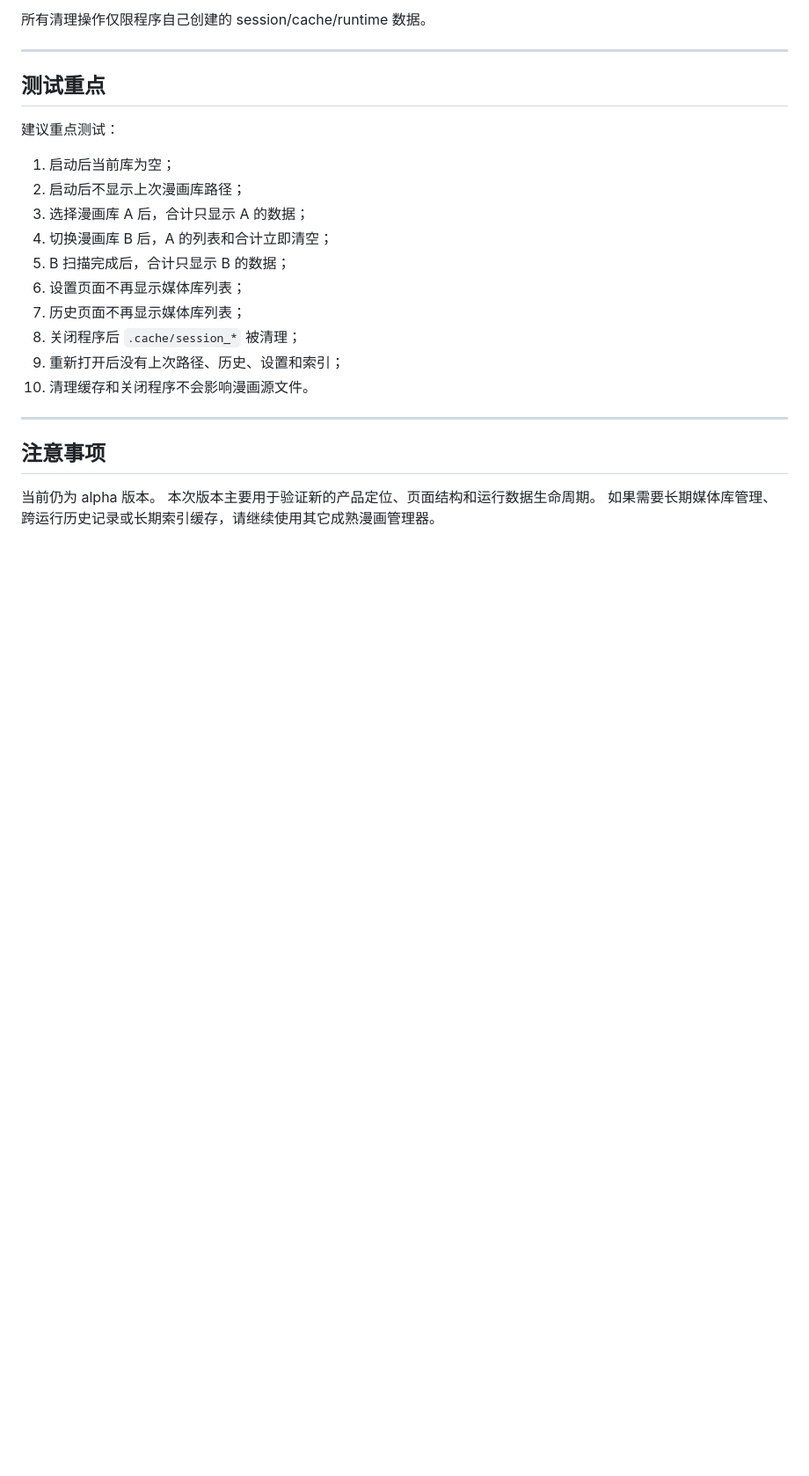
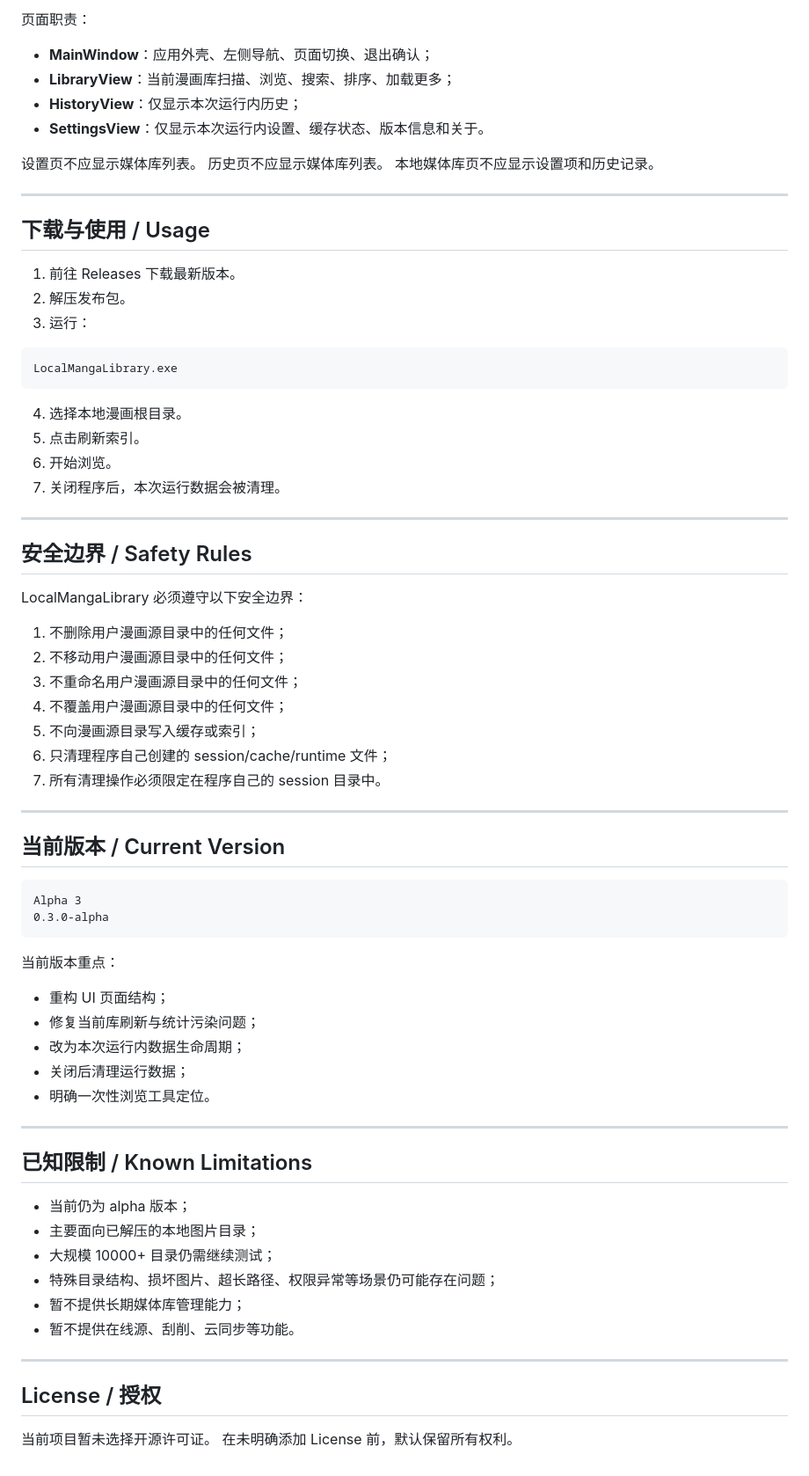
Before and after one commit to linsi231/LocalMangaLibrary, a Markdown page: README.md, the part around one of its changes. Shown at 88% size. GitHub-like rendering; blank space fills up the shorter version.

````diff
--- a/README.md
+++ b/README.md
@@ -81,27 +170,77 @@ Alpha 3 开始，运行数据只在本次 session 内有效。
 
-所有清理操作仅限程序自己创建的 session/cache/runtime 数据。
+页面职责：
+
+* **MainWindow**：应用外壳、左侧导航、页面切换、退出确认；
+* **LibraryView**：当前漫画库扫描、浏览、搜索、排序、加载更多；
+* **HistoryView**：仅显示本次运行内历史；
+* **SettingsView**：仅显示本次运行内设置、缓存状态、版本信息和关于。
+
+设置页不应显示媒体库列表。
+历史页不应显示媒体库列表。
+本地媒体库页不应显示设置项和历史记录。
 
 ---
 
-## 测试重点
+## 下载与使用 / Usage
 
-建议重点测试：
+1. 前往 Releases 下载最新版本。
+2. 解压发布包。
+3. 运行：
 
-1. 启动后当前库为空；
-2. 启动后不显示上次漫画库路径；
-3. 选择漫画库 A 后，合计只显示 A 的数据；
-4. 切换漫画库 B 后，A 的列表和合计立即清空；
-5. B 扫描完成后，合计只显示 B 的数据；
-6. 设置页面不再显示媒体库列表；
-7. 历史页面不再显示媒体库列表；
-8. 关闭程序后 `.cache/session_*` 被清理；
-9. 重新打开后没有上次路径、历史、设置和索引；
-10. 清理缓存和关闭程序不会影响漫画源文件。
+```text
+LocalMangaLibrary.exe
+```
+
+4. 选择本地漫画根目录。
+5. 点击刷新索引。
+6. 开始浏览。
+7. 关闭程序后，本次运行数据会被清理。
 
 ---
 
-## 注意事项
+## 安全边界 / Safety Rules
 
-当前仍为 alpha 版本。
-本次版本主要用于验证新的产品定位、页面结构和运行数据生命周期。
-如果需要长期媒体库管理、跨运行历史记录或长期索引缓存，请继续使用其它成熟漫画管理器。
+LocalMangaLibrary 必须遵守以下安全边界：
+
+1. 不删除用户漫画源目录中的任何文件；
+2. 不移动用户漫画源目录中的任何文件；
+3. 不重命名用户漫画源目录中的任何文件；
+4. 不覆盖用户漫画源目录中的任何文件；
+5. 不向漫画源目录写入缓存或索引；
+6. 只清理程序自己创建的 session/cache/runtime 文件；
+7. 所有清理操作必须限定在程序自己的 session 目录中。
+
+---
+
+## 当前版本 / Current Version
+
+```text
+Alpha 3
+0.3.0-alpha
+```
+
+当前版本重点：
+
+* 重构 UI 页面结构；
+* 修复当前库刷新与统计污染问题；
+* 改为本次运行内数据生命周期；
+* 关闭后清理运行数据；
+* 明确一次性浏览工具定位。
+
+---
+
+## 已知限制 / Known Limitations
+
+* 当前仍为 alpha 版本；
+* 主要面向已解压的本地图片目录；
+* 大规模 10000+ 目录仍需继续测试；
+* 特殊目录结构、损坏图片、超长路径、权限异常等场景仍可能存在问题；
+* 暂不提供长期媒体库管理能力；
+* 暂不提供在线源、刮削、云同步等功能。
+
+---
+
+## License / 授权
+
+当前项目暂未选择开源许可证。
+在未明确添加 License 前，默认保留所有权利。
````
Also changed, not shown: other parts of README.md (+138 -49 lines).
